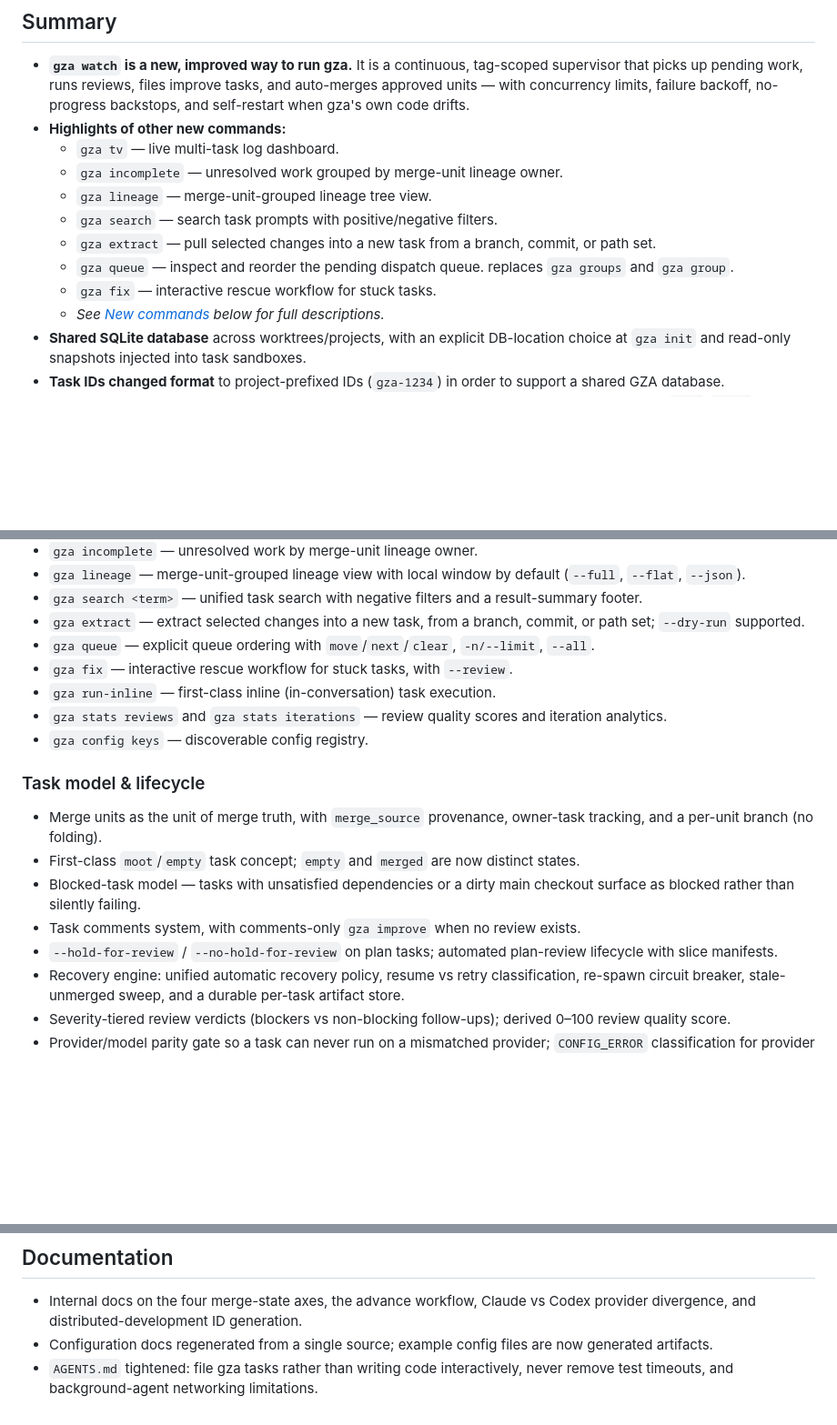
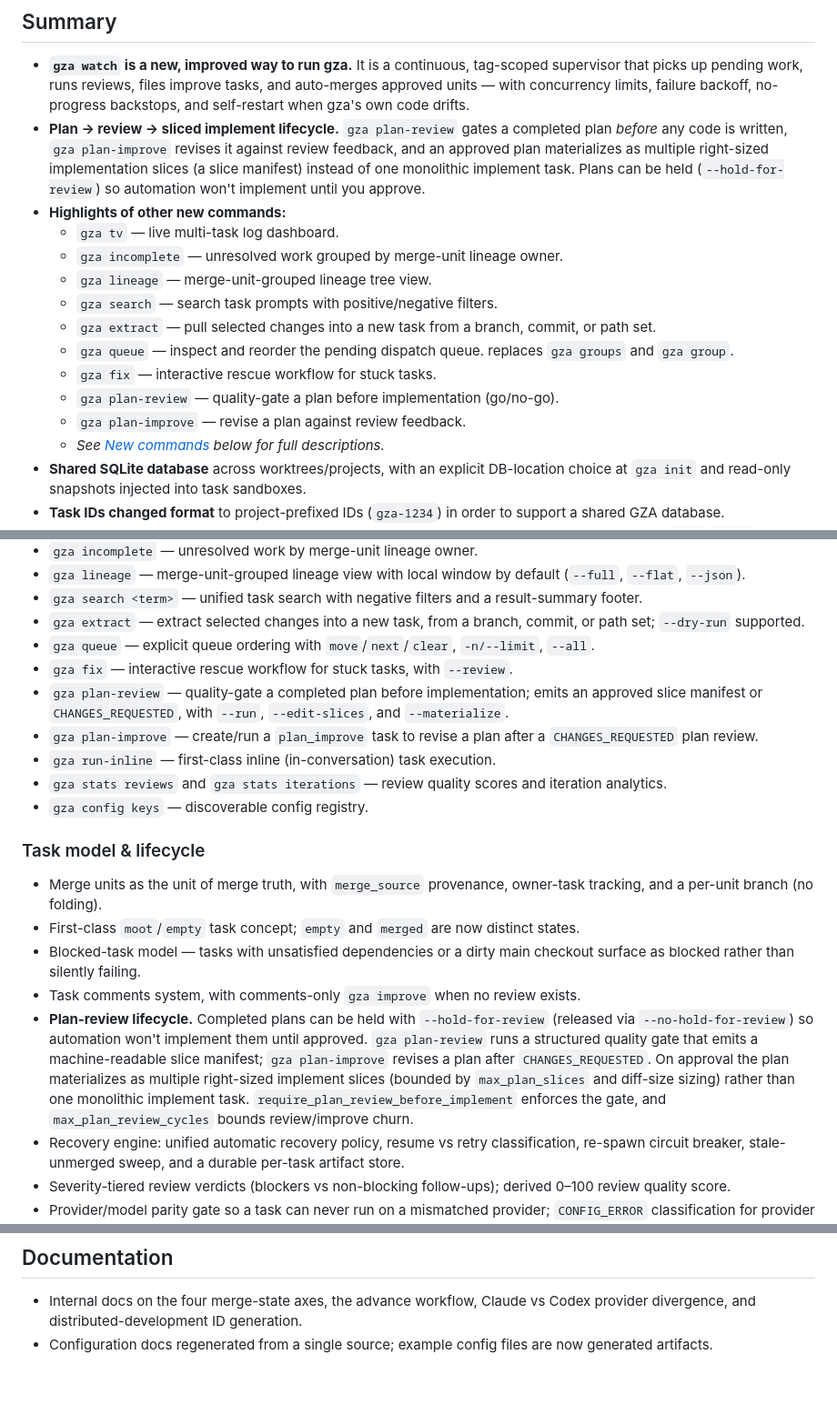
Before and after one commit to mhawthorne/gza, a Markdown page: docs/release-notes/v0.5.0.md, 3 parts joined by grey strips. Shown at 91% size. Drawn GitHub-style; blank space fills up the shorter version.

Commit message:
updating v0.5.0 release notes

```diff
--- a/docs/release-notes/v0.5.0.md
+++ b/docs/release-notes/v0.5.0.md
@@ -3,6 +3,7 @@
 ## Summary
 
 - **`gza watch` is a new, improved way to run gza.** It is a continuous, tag-scoped supervisor that picks up pending work, runs reviews, files improve tasks, and auto-merges approved units — with concurrency limits, failure backoff, no-progress backstops, and self-restart when gza's own code drifts.
+- **Plan → review → sliced implement lifecycle.** `gza plan-review` gates a completed plan *before* any code is written, `gza plan-improve` revises it against review feedback, and an approved plan materializes as multiple right-sized implementation slices (a slice manifest) instead of one monolithic implement task. Plans can be held (`--hold-for-review`) so automation won't implement until you approve.
 - **Highlights of other new commands:**
   - `gza tv` — live multi-task log dashboard.
   - `gza incomplete` — unresolved work grouped by merge-unit lineage owner.
@@ -11,6 +12,8 @@
   - `gza extract` — pull selected changes into a new task from a branch, commit, or path set.
   - `gza queue` — inspect and reorder the pending dispatch queue.  replaces `gza groups` and `gza group`.
   - `gza fix` — interactive rescue workflow for stuck tasks.
+  - `gza plan-review` — quality-gate a plan before implementation (go/no-go).
+  - `gza plan-improve` — revise a plan against review feedback.
   - _See [New commands](#new-commands) below for full descriptions._
 - **Shared SQLite database** across worktrees/projects, with an explicit DB-location choice at `gza init` and read-only snapshots injected into task sandboxes.
 - **Task IDs changed format** to project-prefixed IDs (`gza-1234`) in order to support a shared GZA database.
@@ -59,6 +62,8 @@
 - `gza extract` — extract selected changes into a new task, from a branch, commit, or path set; `--dry-run` supported.
 - `gza queue` — explicit queue ordering with `move`/`next`/`clear`, `-n/--limit`, `--all`.
 - `gza fix` — interactive rescue workflow for stuck tasks, with `--review`.
+- `gza plan-review` — quality-gate a completed plan before implementation; emits an approved slice manifest or `CHANGES_REQUESTED`, with `--run`, `--edit-slices`, and `--materialize`.
+- `gza plan-improve` — create/run a `plan_improve` task to revise a plan after a `CHANGES_REQUESTED` plan review.
 - `gza run-inline` — first-class inline (in-conversation) task execution.
 - `gza stats reviews` and `gza stats iterations` — review quality scores and iteration analytics.
 - `gza config keys` — discoverable config registry.
@@ -68,7 +73,7 @@
 - First-class `moot`/`empty` task concept; `empty` and `merged` are now distinct states.
 - Blocked-task model — tasks with unsatisfied dependencies or a dirty main checkout surface as blocked rather than silently failing.
 - Task comments system, with comments-only `gza improve` when no review exists.
-- `--hold-for-review` / `--no-hold-for-review` on plan tasks; automated plan-review lifecycle with slice manifests.
+- **Plan-review lifecycle.** Completed plans can be held with `--hold-for-review` (released via `--no-hold-for-review`) so automation won't implement them until approved. `gza plan-review` runs a structured quality gate that emits a machine-readable slice manifest; `gza plan-improve` revises a plan after `CHANGES_REQUESTED`. On approval the plan materializes as multiple right-sized implement slices (bounded by `max_plan_slices` and diff-size sizing) rather than one monolithic implement task. `require_plan_review_before_implement` enforces the gate, and `max_plan_review_cycles` bounds review/improve churn.
 - Recovery engine: unified automatic recovery policy, resume vs retry classification, re-spawn circuit breaker, stale-unmerged sweep, and a durable per-task artifact store.
 - Severity-tiered review verdicts (blockers vs non-blocking follow-ups); derived 0–100 review quality score.
 - Provider/model parity gate so a task can never run on a mismatched provider; `CONFIG_ERROR` classification for provider config problems.
@@ -151,4 +156,3 @@
 
 - Internal docs on the four merge-state axes, the advance workflow, Claude vs Codex provider divergence, and distributed-development ID generation.
 - Configuration docs regenerated from a single source; example config files are now generated artifacts.
-- `AGENTS.md` tightened: file gza tasks rather than writing code interactively, never remove test timeouts, and background-agent networking limitations.
```
